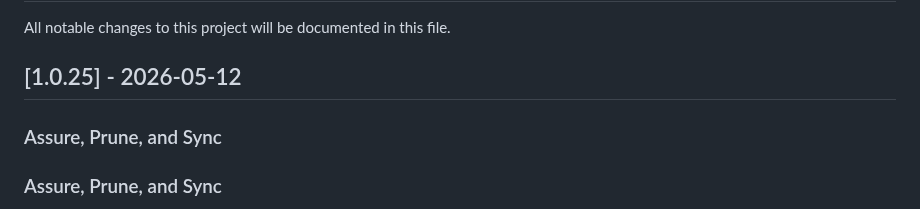
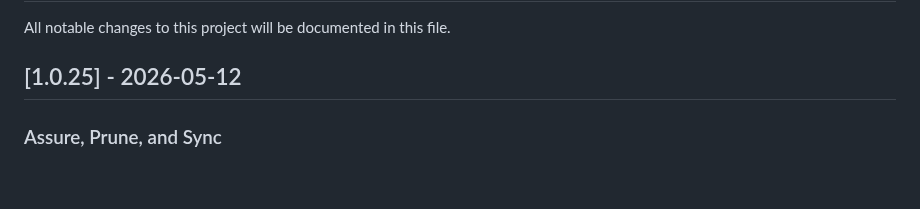
Before and after one commit to shenald-dev/ai-whatsapp-intelligence, a Markdown page: CHANGELOG.md, the part around the change. Rendered like a GitHub page; blank space fills up the shorter version.

Commit message:
chore(release): fix duplicate header in changelog
Co-authored-by: shenald-dev <245350826+shenald-dev@users.noreply.github.com>

```diff
--- a/CHANGELOG.md
+++ b/CHANGELOG.md
@@ -6,7 +6,6 @@ All notable changes to this project will be documented in this file.
 
 ## [1.0.25] - 2026-05-12
 
-### Assure, Prune, and Sync
 
 ### Assure, Prune, and Sync
 * **Lifecycle:** Verified system integrity post-optimizations introducing direct SQL `UPDATE` queries in the Celery worker. Re-verified robust backend and node tests properly pass.
```
